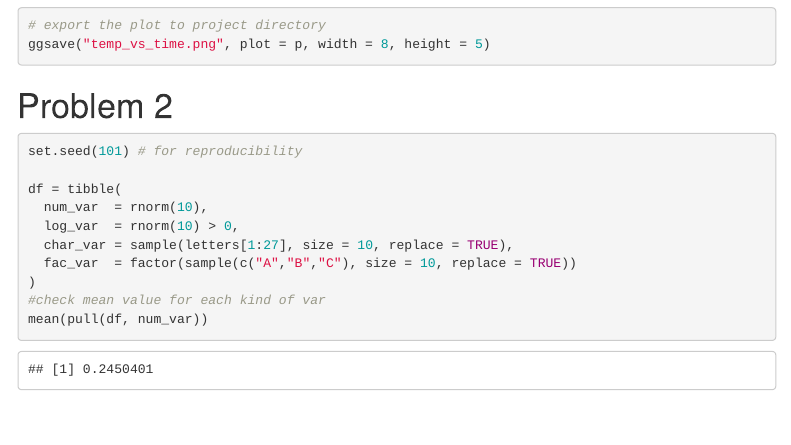
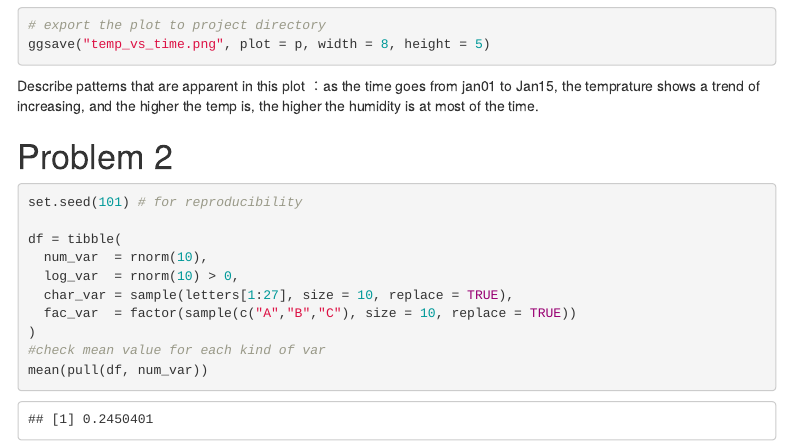
Before and after one commit to Simonwang5529/p8105_hw1_xw3107, an R Markdown document (hw1.Rmd): the page in a window 1100 px wide, from 2040 px down. The pictures show the output file hw1.html that the author committed with the source, opened offline; menus at the side of the page are left out.

Commit message:
add description to the scatter plot

````diff
--- a/hw1.Rmd
+++ b/hw1.Rmd
@@ -46,6 +46,8 @@ print(p)
 # export the plot to project directory
 ggsave("temp_vs_time.png", plot = p, width = 8, height = 5)
 ```
+Describe patterns that are apparent in this plot
+：as the time goes from jan01 to Jan15, the temprature shows a trend of increasing, and the higher the temp is, the higher the humidity is at most of the time.
 
 
 # Problem 2
````
Also changed, not shown: hw1.html, temp_vs_time_scatter.png (added).
